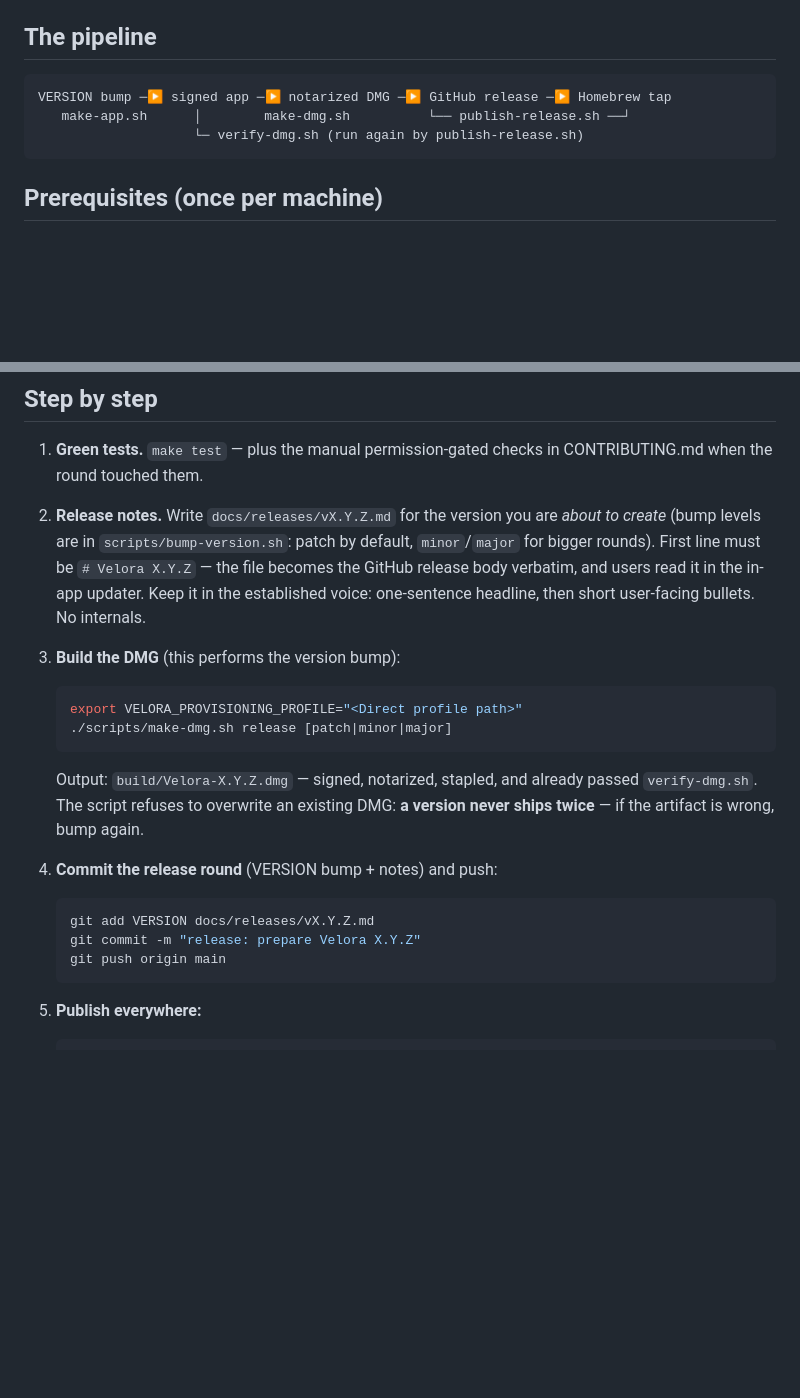
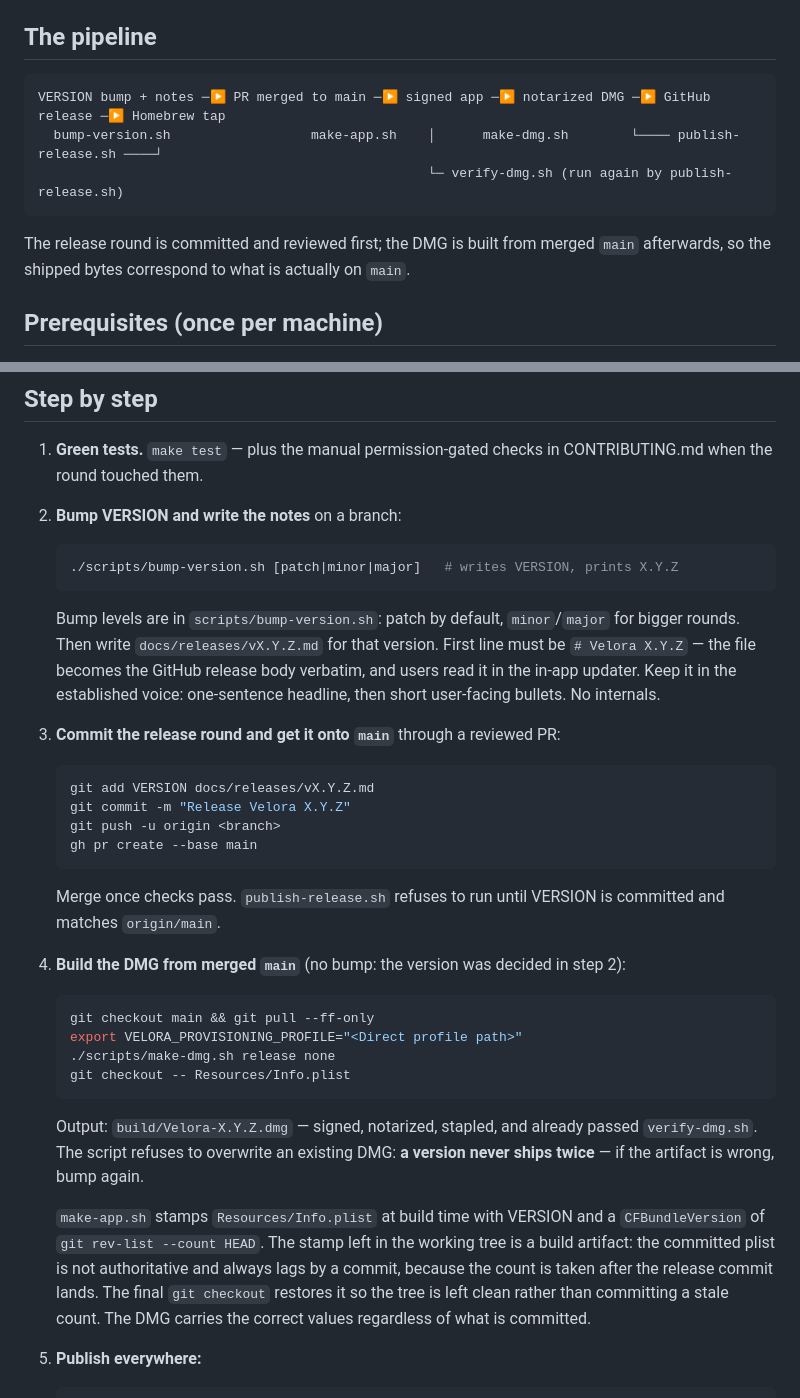
Before and after one commit to sushilk1991/velora, a Markdown page: docs/RELEASING.md, 2 parts joined by grey strips. Drawn GitHub-style; blank space fills up the shorter version.

Commit message:
no-mistakes(document): Describe PR-first release flow in RELEASING.md

````diff
--- a/docs/RELEASING.md
+++ b/docs/RELEASING.md
@@ -14,10 +14,14 @@ automated by `scripts/publish-release.sh`.
 ## The pipeline
 
 ```
-VERSION bump ─▶ signed app ─▶ notarized DMG ─▶ GitHub release ─▶ Homebrew tap
-   make-app.sh      │        make-dmg.sh          └── publish-release.sh ──┘
-                    └─ verify-dmg.sh (run again by publish-release.sh)
+VERSION bump + notes ─▶ PR merged to main ─▶ signed app ─▶ notarized DMG ─▶ GitHub release ─▶ Homebrew tap
+  bump-version.sh                  make-app.sh    │      make-dmg.sh        └──── publish-release.sh ────┘
+                                                  └─ verify-dmg.sh (run again by publish-release.sh)
 ```
+
+The release round is committed and reviewed first; the DMG is built from
+merged `main` afterwards, so the shipped bytes correspond to what is actually
+on `main`.
 
 ## Prerequisites (once per machine)
 
@@ -48,31 +52,52 @@ VERSION bump ─▶ signed app ─▶ notarized DMG ─▶ GitHub release ─▶
 1. **Green tests.** `make test` — plus the manual permission-gated checks in
    CONTRIBUTING.md when the round touched them.
 
-2. **Release notes.** Write `docs/releases/vX.Y.Z.md` for the version you are
-   *about to create* (bump levels are in `scripts/bump-version.sh`: patch by
-   default, `minor`/`major` for bigger rounds). First line must be `# Velora X.Y.Z` —
-   the file becomes the GitHub release body verbatim, and users read it in
-   the in-app updater. Keep it in the established voice: one-sentence
-   headline, then short user-facing bullets. No internals.
-
-3. **Build the DMG** (this performs the version bump):
+2. **Bump VERSION and write the notes** on a branch:
 
    ```sh
+   ./scripts/bump-version.sh [patch|minor|major]   # writes VERSION, prints X.Y.Z
+   ```
+
+   Bump levels are in `scripts/bump-version.sh`: patch by default,
+   `minor`/`major` for bigger rounds. Then write `docs/releases/vX.Y.Z.md` for
+   that version. First line must be `# Velora X.Y.Z` — the file becomes the
+   GitHub release body verbatim, and users read it in the in-app updater. Keep
+   it in the established voice: one-sentence headline, then short user-facing
+   bullets. No internals.
+
+3. **Commit the release round and get it onto `main`** through a reviewed PR:
+
+   ```sh
+   git add VERSION docs/releases/vX.Y.Z.md
+   git commit -m "Release Velora X.Y.Z"
+   git push -u origin <branch>
+   gh pr create --base main
+   ```
+
+   Merge once checks pass. `publish-release.sh` refuses to run until VERSION is
+   committed and matches `origin/main`.
+
+4. **Build the DMG from merged `main`** (no bump: the version was decided in
+   step 2):
+
+   ```sh
+   git checkout main && git pull --ff-only
    export VELORA_PROVISIONING_PROFILE="<Direct profile path>"
-   ./scripts/make-dmg.sh release [patch|minor|major]
+   ./scripts/make-dmg.sh release none
+   git checkout -- Resources/Info.plist
    ```
 
    Output: `build/Velora-X.Y.Z.dmg` — signed, notarized, stapled, and already
    passed `verify-dmg.sh`. The script refuses to overwrite an existing DMG:
    **a version never ships twice** — if the artifact is wrong, bump again.
 
-4. **Commit the release round** (VERSION bump + notes) and push:
-
-   ```sh
-   git add VERSION docs/releases/vX.Y.Z.md
-   git commit -m "release: prepare Velora X.Y.Z"
-   git push origin main
-   ```
+   `make-app.sh` stamps `Resources/Info.plist` at build time with VERSION and
+   a `CFBundleVersion` of `git rev-list --count HEAD`. The stamp left in the
+   working tree is a build artifact: the committed plist is not authoritative
+   and always lags by a commit, because the count is taken after the release
+   commit lands. The final `git checkout` restores it so the tree is left
+   clean rather than committing a stale count. The DMG carries the correct
+   values regardless of what is committed.
 
 5. **Publish everywhere:**
 
````
